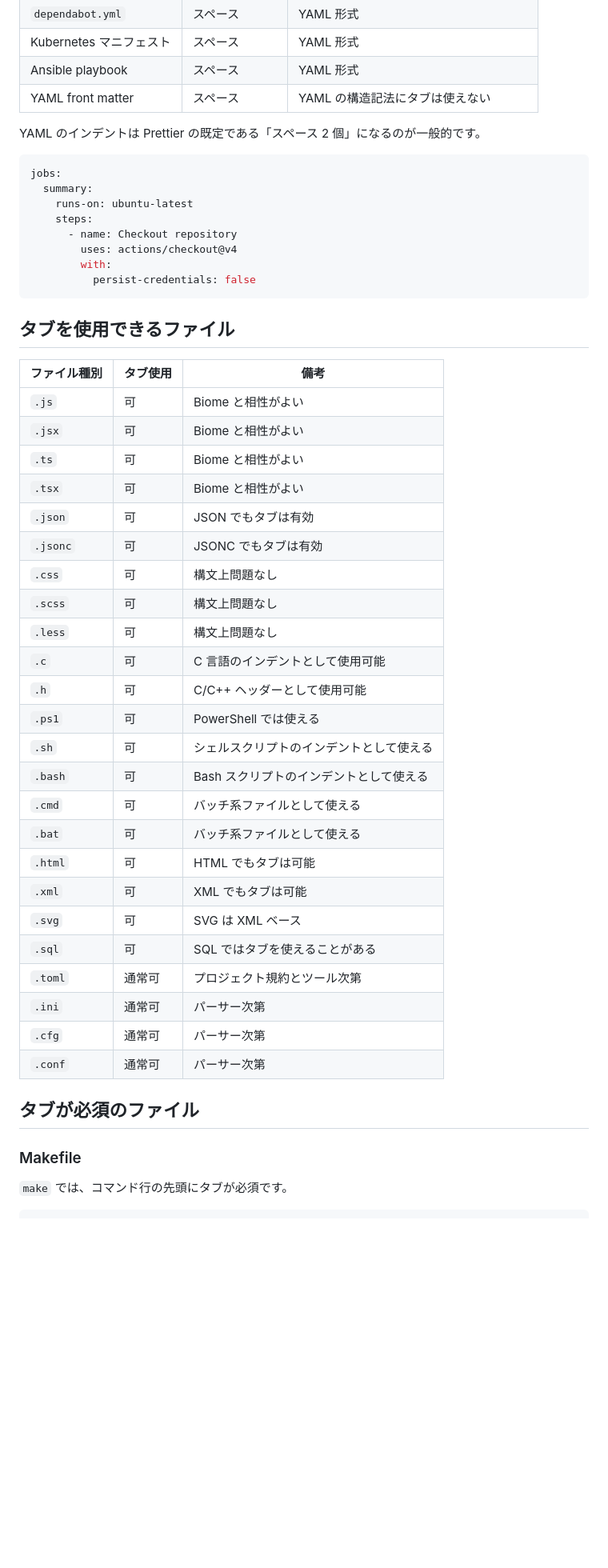
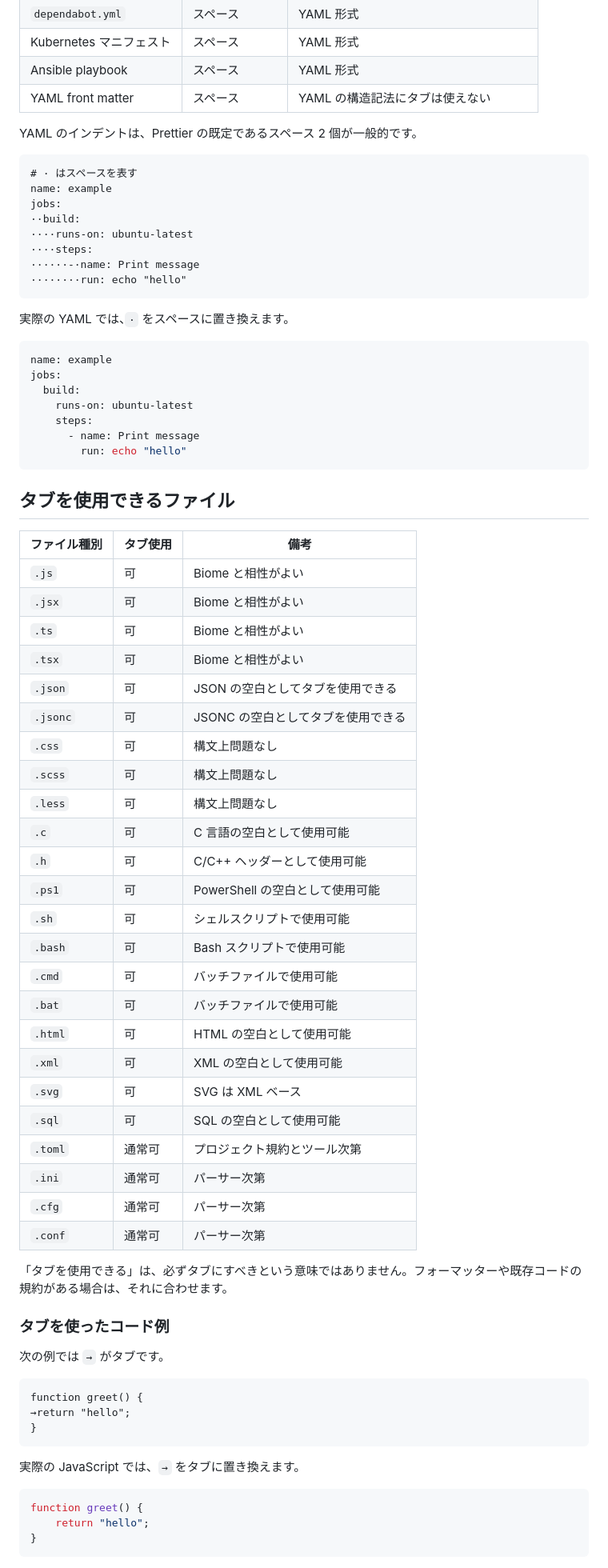
Before and after one commit to htomi425/htomi425.github.io, a Markdown page: temp/file-indentation-guide.md, the part around one of its changes. Shown at 80% size. GitHub-like rendering; blank space fills up the shorter version.

Commit message:
Clarify tabs and spaces in indentation examples

````diff
--- a/temp/file-indentation-guide.md
+++ b/temp/file-indentation-guide.md
@@ -22,17 +31,29 @@
 | Ansible playbook | スペース | YAML 形式 |
 | YAML front matter | スペース | YAML の構造記法にタブは使えない |
 
-YAML のインデントは Prettier の既定である「スペース 2 個」になるのが一般的です。
+YAML のインデントは、Prettier の既定であるスペース 2 個が一般的です。
+
+```text
+# · はスペースを表す
+name: example
+jobs:
+··build:
+····runs-on: ubuntu-latest
+····steps:
+······-·name: Print message
+········run: echo "hello"
+```
+
+実際の YAML では、`·` をスペースに置き換えます。
 
 ```yaml
+name: example
 jobs:
-  summary:
+  build:
     runs-on: ubuntu-latest
     steps:
-      - name: Checkout repository
-        uses: actions/checkout@v4
-        with:
-          persist-credentials: false
+      - name: Print message
+        run: echo "hello"
 ```
 
 ## タブを使用できるファイル
@@ -43,29 +64,44 @@ jobs:
 | `.jsx` | 可 | Biome と相性がよい |
 | `.ts` | 可 | Biome と相性がよい |
 | `.tsx` | 可 | Biome と相性がよい |
-| `.json` | 可 | JSON でもタブは有効 |
-| `.jsonc` | 可 | JSONC でもタブは有効 |
+| `.json` | 可 | JSON の空白としてタブを使用できる |
+| `.jsonc` | 可 | JSONC の空白としてタブを使用できる |
 | `.css` | 可 | 構文上問題なし |
 | `.scss` | 可 | 構文上問題なし |
 | `.less` | 可 | 構文上問題なし |
-| `.c` | 可 | C 言語のインデントとして使用可能 |
+| `.c` | 可 | C 言語の空白として使用可能 |
 | `.h` | 可 | C/C++ ヘッダーとして使用可能 |
-| `.ps1` | 可 | PowerShell では使える |
-| `.sh` | 可 | シェルスクリプトのインデントとして使える |
-| `.bash` | 可 | Bash スクリプトのインデントとして使える |
-| `.cmd` | 可 | バッチ系ファイルとして使える |
-| `.bat` | 可 | バッチ系ファイルとして使える |
-| `.html` | 可 | HTML でもタブは可能 |
-| `.xml` | 可 | XML でもタブは可能 |
+| `.ps1` | 可 | PowerShell の空白として使用可能 |
+| `.sh` | 可 | シェルスクリプトで使用可能 |
+| `.bash` | 可 | Bash スクリプトで使用可能 |
+| `.cmd` | 可 | バッチファイルで使用可能 |
+| `.bat` | 可 | バッチファイルで使用可能 |
+| `.html` | 可 | HTML の空白として使用可能 |
+| `.xml` | 可 | XML の空白として使用可能 |
 | `.svg` | 可 | SVG は XML ベース |
-| `.sql` | 可 | SQL ではタブを使えることがある |
+| `.sql` | 可 | SQL の空白として使用可能 |
 | `.toml` | 通常可 | プロジェクト規約とツール次第 |
 | `.ini` | 通常可 | パーサー次第 |
 | `.cfg` | 通常可 | パーサー次第 |
 | `.conf` | 通常可 | パーサー次第 |
 
-## タブが必須のファイル
+「タブを使用できる」は、必ずタブにすべきという意味ではありません。フォーマッターや既存コードの規約がある場合は、それに合わせます。
 
-### Makefile
+### タブを使ったコード例
 
-`make` では、コマンド行の先頭にタブが必須です。
+次の例では `→` がタブです。
+
+```text
+function greet() {
+→return "hello";
+}
+```
+
+実際の JavaScript では、`→` をタブに置き換えます。
+
+```javascript
+function greet() {
+	return "hello";
+}
+```
+
````
Also changed, not shown: other parts of temp/file-indentation-guide.md (+45 -9 lines).
